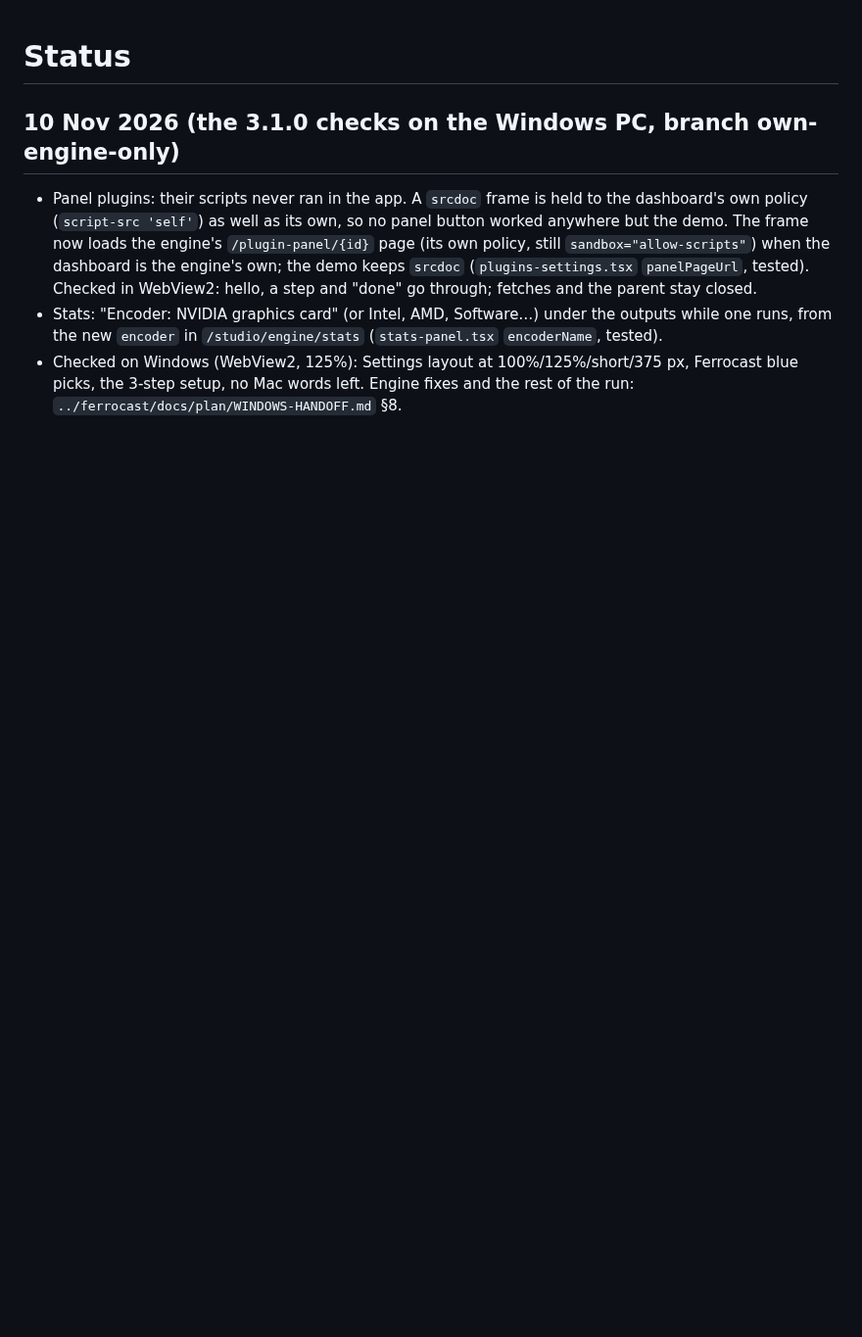
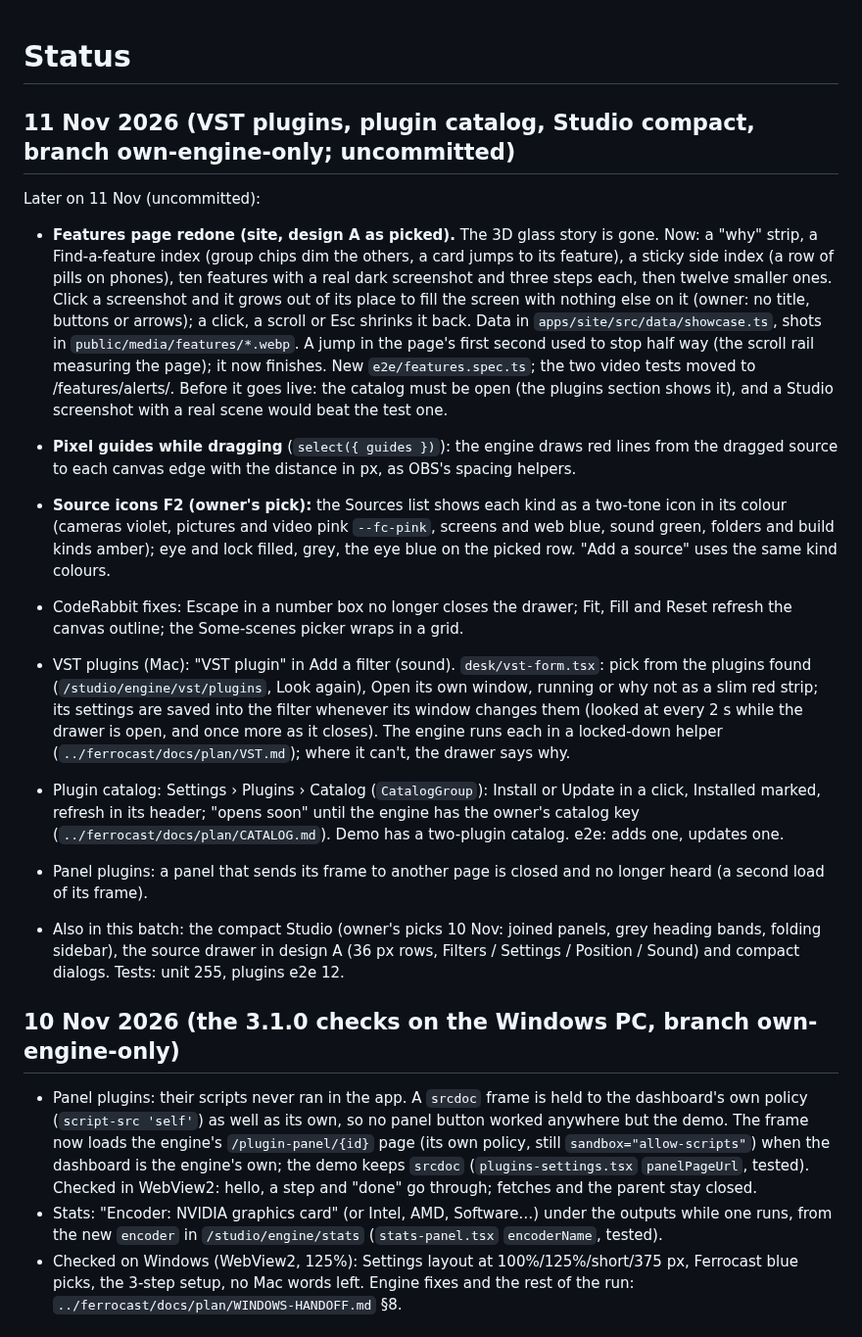
Before and after one commit to ArshPunisher/ferrocast-web, a Markdown page: docs/plan/STATUS.md, the part around the change. Shown at 98% size. GitHub-like rendering; blank space fills up the shorter version.

Commit message:
docs(plan): status for 10-11 Nov
The compact Studio and drawer, VST, the catalog, Studio Mode, guides, F2 icons and the features page.

```diff
--- a/docs/plan/STATUS.md
+++ b/docs/plan/STATUS.md
@@ -1,4 +1,33 @@
 # Status
+
+## 11 Nov 2026 (VST plugins, plugin catalog, Studio compact, branch own-engine-only; uncommitted)
+
+Later on 11 Nov (uncommitted):
+
+- **Features page redone (site, design A as picked).** The 3D glass story is gone. Now: a
+  "why" strip, a Find-a-feature index (group chips dim the others, a card jumps to its
+  feature), a sticky side index (a row of pills on phones), ten features with a real dark
+  screenshot and three steps each, then twelve smaller ones. Click a screenshot and it grows
+  out of its place to fill the screen with nothing else on it (owner: no title, buttons or
+  arrows); a click, a scroll or Esc shrinks it back.
+  Data in `apps/site/src/data/showcase.ts`, shots in `public/media/features/*.webp`. A jump
+  in the page's first second used to stop half way (the scroll rail measuring the page);
+  it now finishes. New `e2e/features.spec.ts`; the two video tests moved to /features/alerts/.
+  Before it goes live: the catalog must be open (the plugins section shows it), and a Studio
+  screenshot with a real scene would beat the test one.
+- **Pixel guides while dragging** (`select({ guides })`): the engine draws red lines from the
+  dragged source to each canvas edge with the distance in px, as OBS's spacing helpers.
+- **Source icons F2 (owner's pick):** the Sources list shows each kind as a two-tone icon in
+  its colour (cameras violet, pictures and video pink `--fc-pink`, screens and web blue,
+  sound green, folders and build kinds amber); eye and lock filled, grey, the eye blue on
+  the picked row. "Add a source" uses the same kind colours.
+- CodeRabbit fixes: Escape in a number box no longer closes the drawer; Fit, Fill and Reset
+  refresh the canvas outline; the Some-scenes picker wraps in a grid.
+
+- VST plugins (Mac): "VST plugin" in Add a filter (sound). `desk/vst-form.tsx`: pick from the plugins found (`/studio/engine/vst/plugins`, Look again), Open its own window, running or why not as a slim red strip; its settings are saved into the filter whenever its window changes them (looked at every 2 s while the drawer is open, and once more as it closes). The engine runs each in a locked-down helper (`../ferrocast/docs/plan/VST.md`); where it can't, the drawer says why.
+- Plugin catalog: Settings › Plugins › Catalog (`CatalogGroup`): Install or Update in a click, Installed marked, refresh in its header; "opens soon" until the engine has the owner's catalog key (`../ferrocast/docs/plan/CATALOG.md`). Demo has a two-plugin catalog. e2e: adds one, updates one.
+- Panel plugins: a panel that sends its frame to another page is closed and no longer heard (a second load of its frame).
+- Also in this batch: the compact Studio (owner's picks 10 Nov: joined panels, grey heading bands, folding sidebar), the source drawer in design A (36 px rows, Filters / Settings / Position / Sound) and compact dialogs. Tests: unit 255, plugins e2e 12.
 
 ## 10 Nov 2026 (the 3.1.0 checks on the Windows PC, branch own-engine-only)
 
```
